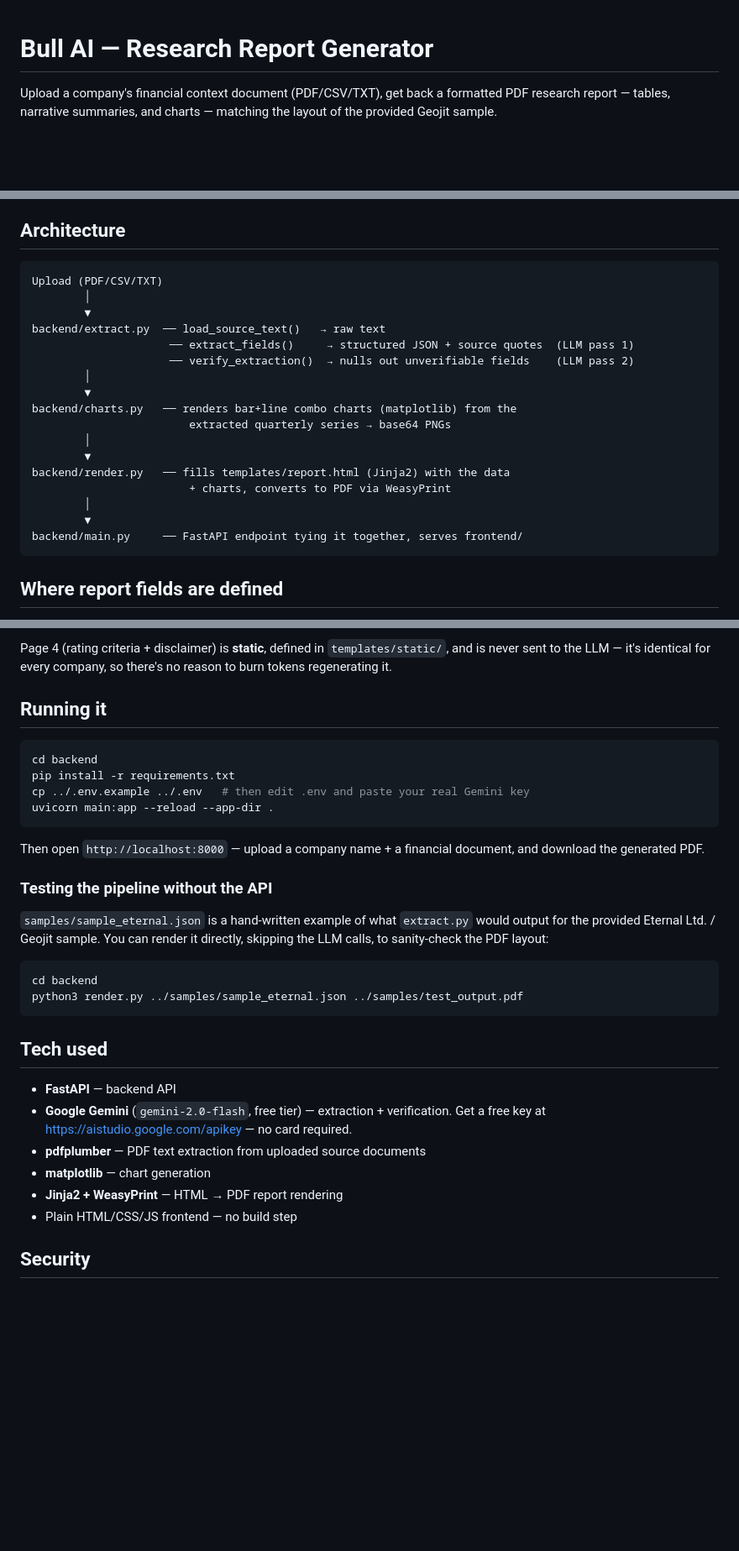
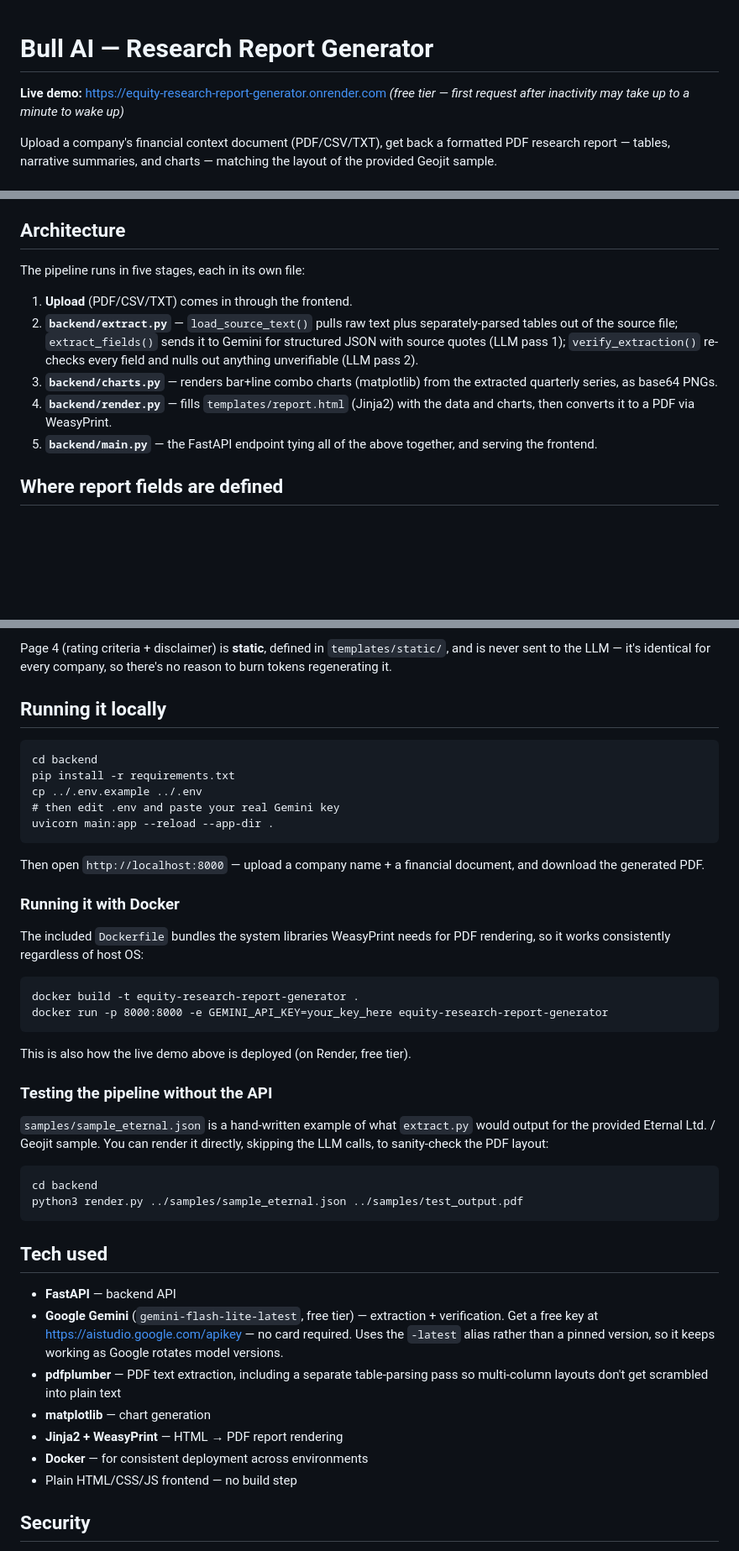
Before and after one commit to viikas04/equity-research-report-generator, a Markdown page: README.md, 3 parts joined by grey strips. Shown at 84% size. Rendered like a GitHub page; blank space fills up the shorter version.

````diff
--- a/README.md
+++ b/README.md
@@ -1,4 +1,7 @@
 # Bull AI — Research Report Generator
+
+**Live demo:** https://equity-research-report-generator.onrender.com
+*(free tier — first request after inactivity may take up to a minute to wake up)*
 
 Upload a company's financial context document (PDF/CSV/TXT), get back a
 formatted PDF research report — tables, narrative summaries, and charts —
@@ -22,25 +25,20 @@ criteria actually means for a finance product: no invented numbers, ever.
 
 ## Architecture
 
-```
-Upload (PDF/CSV/TXT)
-        │
-        ▼
-backend/extract.py  ── load_source_text()   → raw text
-                     ── extract_fields()     → structured JSON + source quotes  (LLM pass 1)
-                     ── verify_extraction()  → nulls out unverifiable fields    (LLM pass 2)
-        │
-        ▼
-backend/charts.py   ── renders bar+line combo charts (matplotlib) from the
-                        extracted quarterly series → base64 PNGs
-        │
-        ▼
-backend/render.py   ── fills templates/report.html (Jinja2) with the data
-                        + charts, converts to PDF via WeasyPrint
-        │
-        ▼
-backend/main.py     ── FastAPI endpoint tying it together, serves frontend/
-```
+The pipeline runs in five stages, each in its own file:
+
+1. **Upload** (PDF/CSV/TXT) comes in through the frontend.
+2. **`backend/extract.py`** — `load_source_text()` pulls raw text plus
+   separately-parsed tables out of the source file; `extract_fields()`
+   sends it to Gemini for structured JSON with source quotes (LLM pass 1);
+   `verify_extraction()` re-checks every field and nulls out anything
+   unverifiable (LLM pass 2).
+3. **`backend/charts.py`** — renders bar+line combo charts (matplotlib)
+   from the extracted quarterly series, as base64 PNGs.
+4. **`backend/render.py`** — fills `templates/report.html` (Jinja2) with
+   the data and charts, then converts it to a PDF via WeasyPrint.
+5. **`backend/main.py`** — the FastAPI endpoint tying all of the above
+   together, and serving the frontend.
 
 ## Where report fields are defined
 
@@ -59,17 +57,26 @@ Page 4 (rating criteria + disclaimer) is **static**, defined in
 `templates/static/`, and is never sent to the LLM — it's identical for
 every company, so there's no reason to burn tokens regenerating it.
 
-## Running it
+## Running it locally
 
-```bash
-cd backend
-pip install -r requirements.txt
-cp ../.env.example ../.env   # then edit .env and paste your real Gemini key
-uvicorn main:app --reload --app-dir .
-```
+    cd backend
+    pip install -r requirements.txt
+    cp ../.env.example ../.env
+    # then edit .env and paste your real Gemini key
+    uvicorn main:app --reload --app-dir .
 
 Then open `http://localhost:8000` — upload a company name + a financial
 document, and download the generated PDF.
+
+### Running it with Docker
+
+The included `Dockerfile` bundles the system libraries WeasyPrint needs
+for PDF rendering, so it works consistently regardless of host OS:
+
+    docker build -t equity-research-report-generator .
+    docker run -p 8000:8000 -e GEMINI_API_KEY=your_key_here equity-research-report-generator
+
+This is also how the live demo above is deployed (on Render, free tier).
 
 ### Testing the pipeline without the API
 
@@ -78,19 +85,21 @@ document, and download the generated PDF.
 You can render it directly, skipping the LLM calls, to sanity-check the
 PDF layout:
 
-```bash
-cd backend
-python3 render.py ../samples/sample_eternal.json ../samples/test_output.pdf
-```
+    cd backend
+    python3 render.py ../samples/sample_eternal.json ../samples/test_output.pdf
 
 ## Tech used
 
 - **FastAPI** — backend API
-- **Google Gemini** (`gemini-2.0-flash`, free tier) — extraction + verification.
-  Get a free key at https://aistudio.google.com/apikey — no card required.
-- **pdfplumber** — PDF text extraction from uploaded source documents
+- **Google Gemini** (`gemini-flash-lite-latest`, free tier) — extraction +
+  verification. Get a free key at https://aistudio.google.com/apikey — no
+  card required. Uses the `-latest` alias rather than a pinned version, so
+  it keeps working as Google rotates model versions.
+- **pdfplumber** — PDF text extraction, including a separate table-parsing
+  pass so multi-column layouts don't get scrambled into plain text
 - **matplotlib** — chart generation
 - **Jinja2 + WeasyPrint** — HTML → PDF report rendering
+- **Docker** — for consistent deployment across environments
 - Plain HTML/CSS/JS frontend — no build step
 
 ## Security
````
Also changed, not shown: other parts of README.md (+2 -0 lines).
